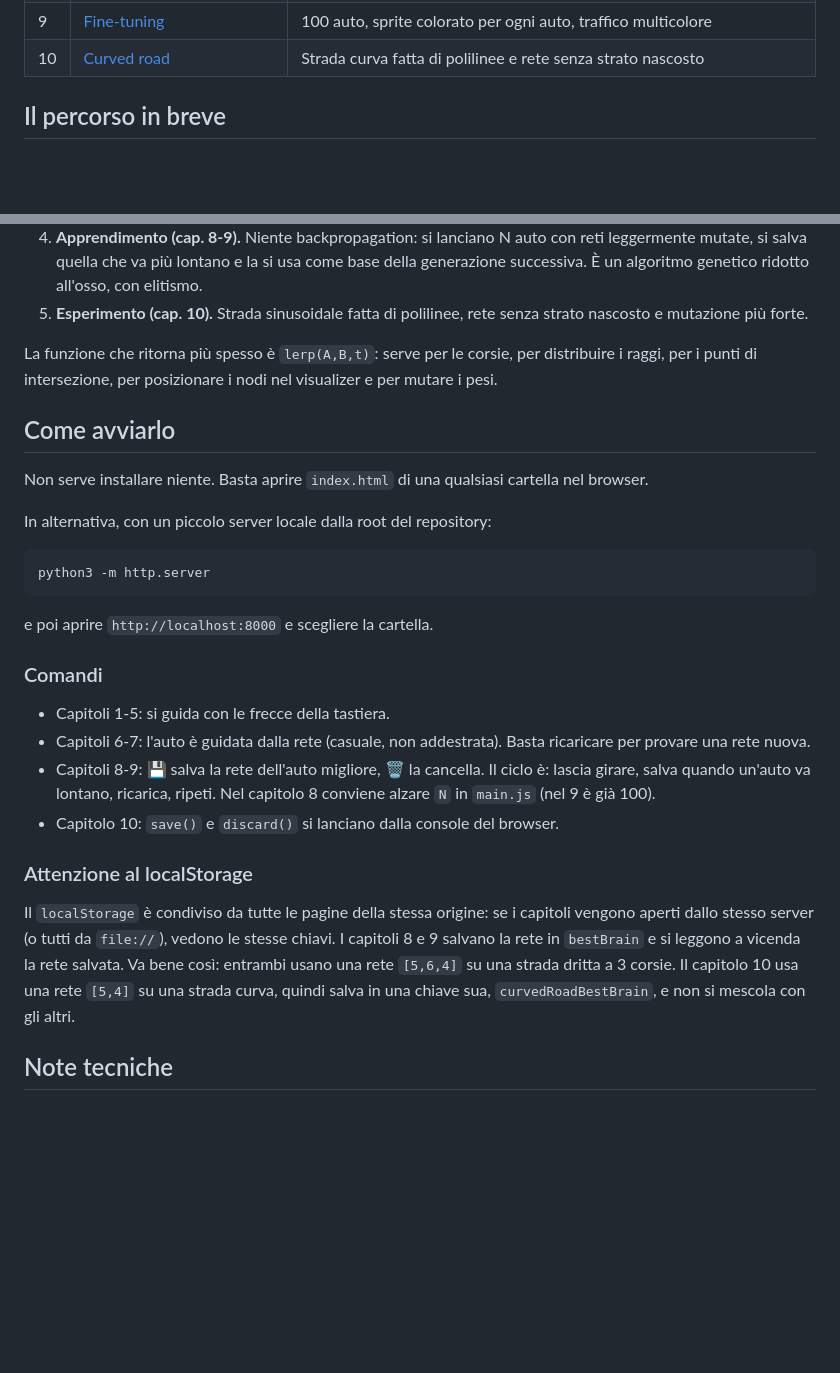
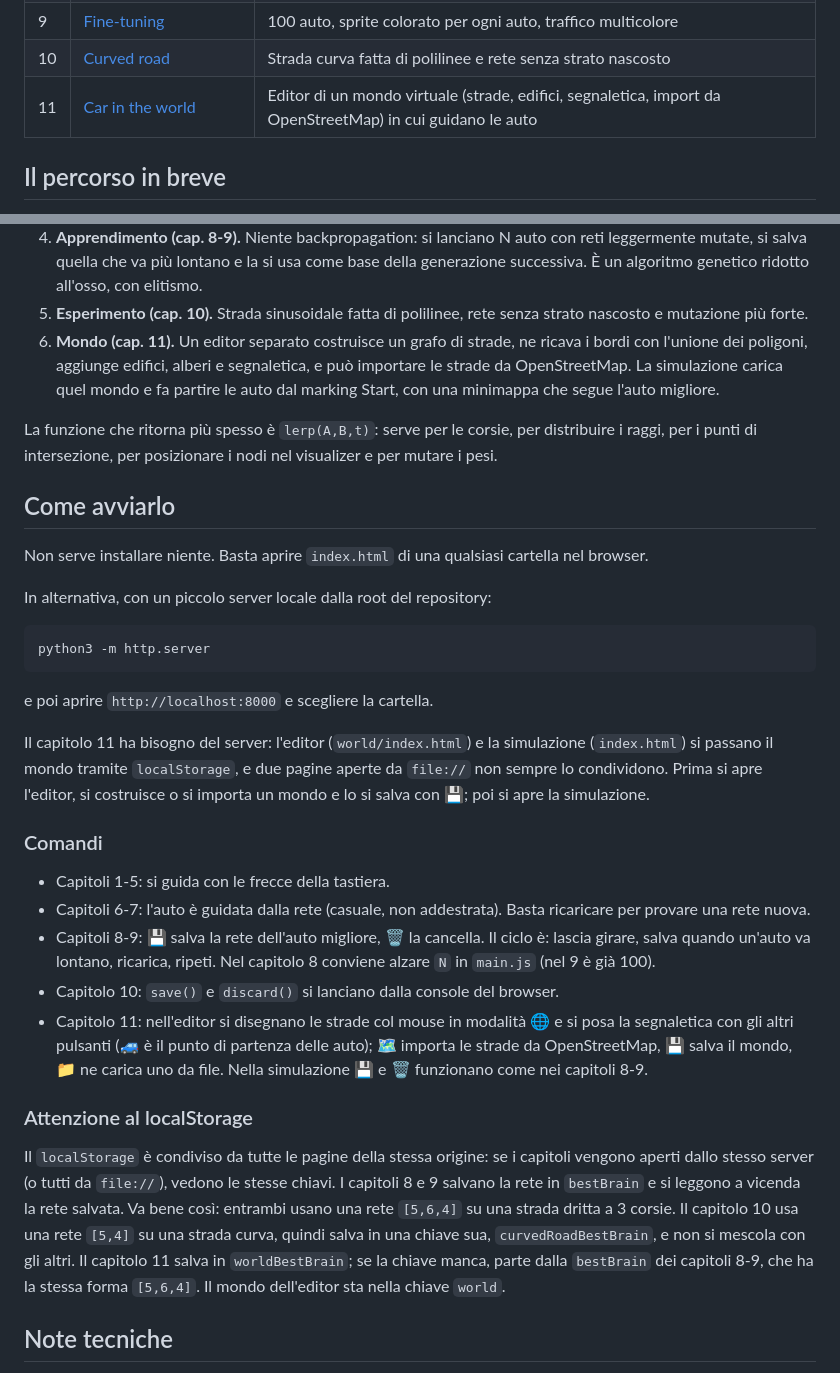
Before and after one commit to therealsivie/learning-to-drive, a Markdown page: README.md, 2 parts joined by grey strips. Rendered like a GitHub page; blank space fills up the shorter version.

Commit message:
docs: add the car in the world folder

```diff
--- a/README.md
+++ b/README.md
@@ -22,6 +22,7 @@ il suo README con la spiegazione dettagliata di cosa cambia rispetto al capitolo
 | 8 | [Optimizing neural networks](8.%20Optimizing%20neural%20networks) | Tante auto in parallelo, mutazione, salvataggio della rete migliore |
 | 9 | [Fine-tuning](9.%20Fine-tuning) | 100 auto, sprite colorato per ogni auto, traffico multicolore |
 | 10 | [Curved road](10.%20Curved%20road) | Strada curva fatta di polilinee e rete senza strato nascosto |
+| 11 | [Car in the world](11.%20Car%20in%20the%20world) | Editor di un mondo virtuale (strade, edifici, segnaletica, import da OpenStreetMap) in cui guidano le auto |
 
 ## Il percorso in breve
 
@@ -39,6 +40,10 @@ il suo README con la spiegazione dettagliata di cosa cambia rispetto al capitolo
    È un algoritmo genetico ridotto all'osso, con elitismo.
 5. **Esperimento (cap. 10).** Strada sinusoidale fatta di polilinee, rete senza strato nascosto e
    mutazione più forte.
+6. **Mondo (cap. 11).** Un editor separato costruisce un grafo di strade, ne ricava i bordi con
+   l'unione dei poligoni, aggiunge edifici, alberi e segnaletica, e può importare le strade da
+   OpenStreetMap. La simulazione carica quel mondo e fa partire le auto dal marking Start, con una
+   minimappa che segue l'auto migliore.
 
 La funzione che ritorna più spesso è `lerp(A,B,t)`: serve per le corsie, per distribuire i raggi,
 per i punti di intersezione, per posizionare i nodi nel visualizer e per mutare i pesi.
@@ -55,6 +60,11 @@ python3 -m http.server
 
 e poi aprire `http://localhost:8000` e scegliere la cartella.
 
+Il capitolo 11 ha bisogno del server: l'editor (`world/index.html`) e la simulazione
+(`index.html`) si passano il mondo tramite `localStorage`, e due pagine aperte da `file://` non
+sempre lo condividono. Prima si apre l'editor, si costruisce o si importa un mondo e lo si salva
+con 💾; poi si apre la simulazione.
+
 ### Comandi
 
 - Capitoli 1-5: si guida con le frecce della tastiera.
@@ -64,6 +74,10 @@ e poi aprire `http://localhost:8000` e scegliere la cartella.
   salva quando un'auto va lontano, ricarica, ripeti. Nel capitolo 8 conviene alzare `N` in
   `main.js` (nel 9 è già 100).
 - Capitolo 10: `save()` e `discard()` si lanciano dalla console del browser.
+- Capitolo 11: nell'editor si disegnano le strade col mouse in modalità 🌐 e si posa la
+  segnaletica con gli altri pulsanti (🚙 è il punto di partenza delle auto); 🗺️ importa le strade
+  da OpenStreetMap, 💾 salva il mondo, 📁 ne carica uno da file. Nella simulazione 💾 e 🗑️
+  funzionano come nei capitoli 8-9.
 
 ### Attenzione al localStorage
 
@@ -72,7 +86,8 @@ aperti dallo stesso server (o tutti da `file://`), vedono le stesse chiavi. I ca
 salvano la rete in `bestBrain` e si leggono a vicenda la rete salvata. Va bene così: entrambi
 usano una rete `[5,6,4]` su una strada dritta a 3 corsie. Il capitolo 10 usa una rete `[5,4]` su
 una strada curva, quindi salva in una chiave sua, `curvedRoadBestBrain`, e non si mescola con gli
-altri.
+altri. Il capitolo 11 salva in `worldBestBrain`; se la chiave manca, parte dalla `bestBrain` dei
+capitoli 8-9, che ha la stessa forma `[5,6,4]`. Il mondo dell'editor sta nella chiave `world`.
 
 ## Note tecniche
 
```
